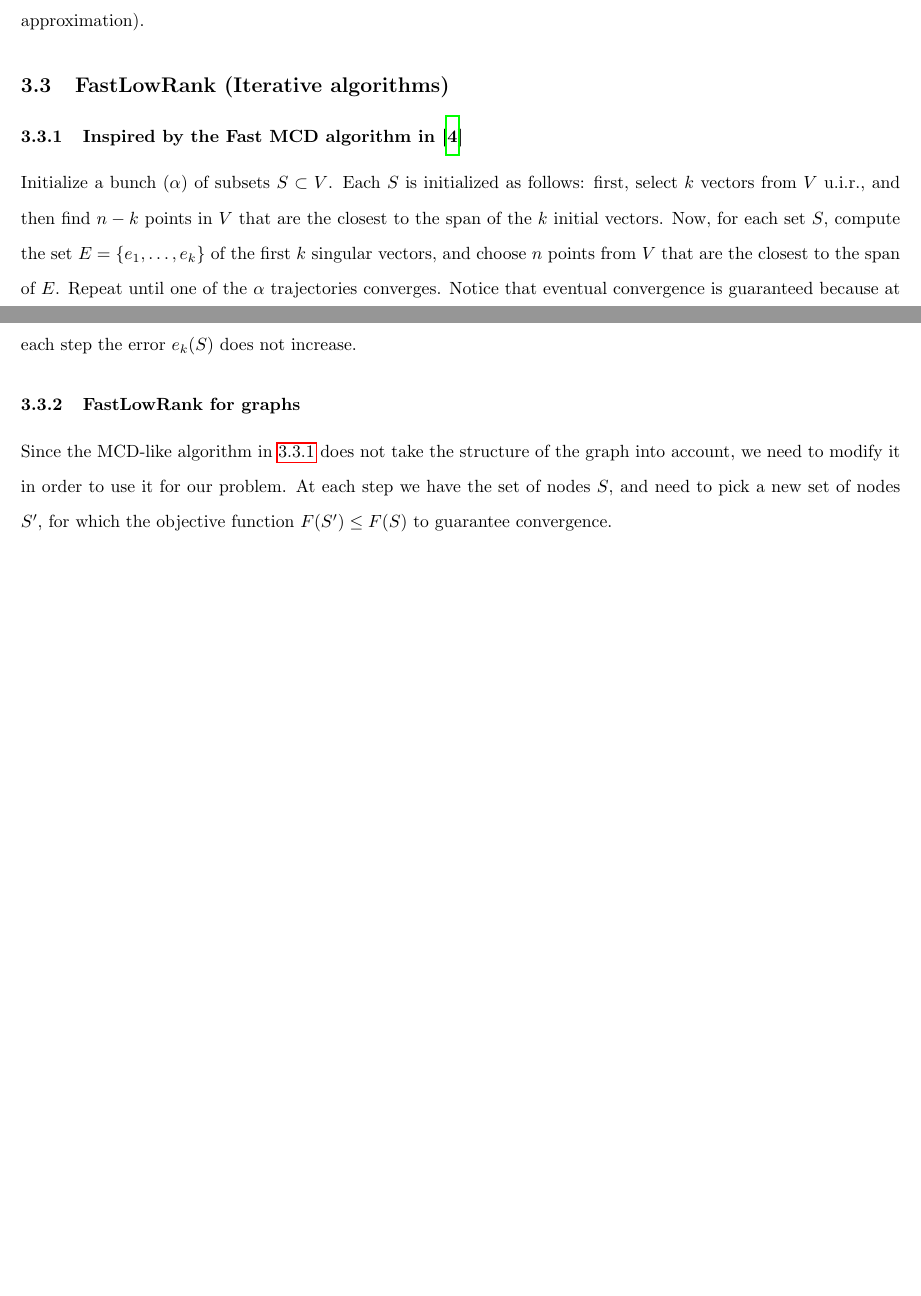
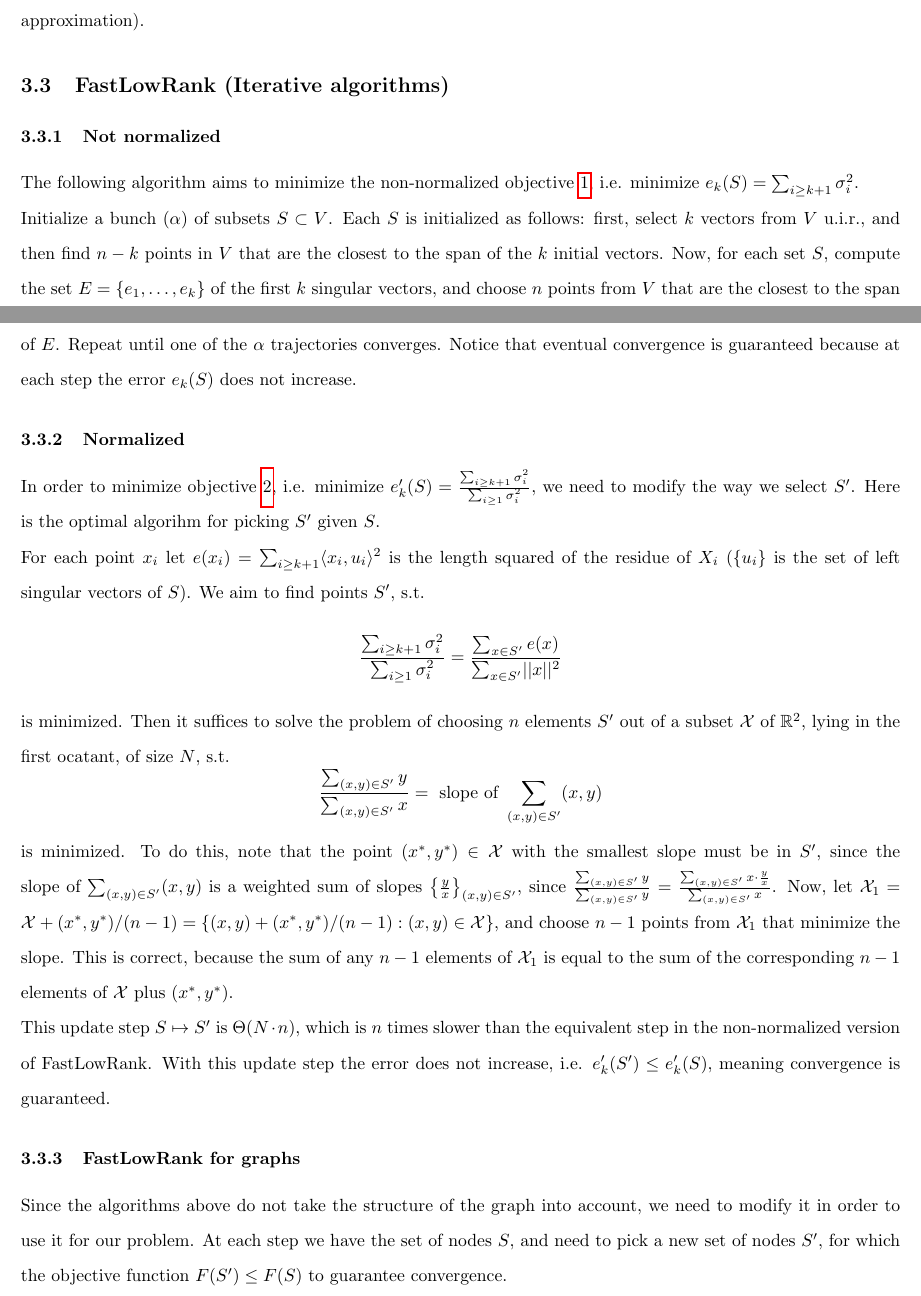
Before and after one commit to Vilin97/LowRankTex, a LaTeX document (main.tex): two parts of pages 6 and 7 of 7 before the commit and two parts of pages 6 and 7 of 8 after it, joined at a grey line, cut so that both start at the same text, the shorter picture padded with empty space. Compiled offline with pdfLaTeX.

Commit message:
described a variant of FastLowRank with normalization.

```diff
--- a/main.tex
+++ b/main.tex
@@ -161,11 +161,24 @@ Given $V\subset \R^d$ in general quadric position, and a quadric selecting $S\su
 The proof is the same as for lemma 2.2 in \cite{bernholt2004complexity}. Since a set $S$ that solves our problem is selectable by a quadric, the lemma applies, and the algorithm proposed in \cite{bernholt2004complexity} finds $S$ in time $O(N^{\nu+1})$ (the only modification is that instead of selecting a set that gives the smallest covariance determinant, we select a set that has the smallest error of rank-$k$ approximation).
 
 \subsection{FastLowRank (Iterative algorithms)}
-\subsubsection{Inspired by the Fast MCD algorithm in \cite{rousseeuw1999fast}}\label{alg: fast MCD-like}
+\subsubsection{Not normalized}\label{alg: FastLowRank, not normalized}
+The following algorithm aims to minimize the non-normalized objective \ref{eqn: L2 objective, not normalized}, i.e. minimize $e_k(S) = \sum_{i\geq k+1}\sigma_i^2$.
+
 Initialize a bunch ($\alpha$) of subsets $S\subset V$. Each $S$ is initialized as follows: first, select $k$ vectors from $V$ u.i.r., and then find $n-k$ points in $V$ that are the closest to the span of the $k$ initial vectors. Now, for each set $S$, compute the set $E = \set{e_1,\dots, e_k}$ of the first $k$ singular vectors, and choose $n$ points from $V$ that are the closest to the span of $E$. Repeat until one of the $\alpha$ trajectories converges. Notice that eventual convergence is guaranteed because at each step the error $e_k(S)$ does not increase.
 
+\subsubsection{Normalized}\label{alg: FastLowRank, normalized}
+In order to minimize objective \ref{eqn: L2 objective, normalized}, i.e. minimize $e'_k(S) = \frac{\sum_{i\geq k+1}\sigma_i^2}{\sum_{i\geq 1}\sigma_i^2}$, we need to modify the way we select $S'$. Here is the optimal algorihm for picking $S'$ given $S$.
+
+For each point $x_i$ let $e(x_i) = \sum_{i\geq k+1}\inp{x_i}{u_i}^2$ is the length squared of the residue of $X_i$ ($\set{u_i}$ is the set of left singular vectors of $S$). We aim to find points $S'$, s.t.
+ $$\frac{\sum_{i\geq k+1}\sigma_i^2}{\sum_{i\geq 1}\sigma_i^2} = \frac{\sum_{x \in S'}e(x)}{\sum_{x\in S'}\norm{x}^2}$$
+ is minimized. Then it suffices to solve the problem of choosing $n$ elements $S'$ out of a subset $\X$ of $\R^2$, lying in the first ocatant, of size $N$, s.t. $$\frac{\sum_{(x,y) \in S'}y}{\sum_{(x,y)\in S'}x} = \text{ slope of }\sum_{(x,y) \in S'}(x,y)$$ is minimized. To do this, note that the point $(x^*,y^*) \in \X$ with the smallest slope must be in $S'$, since the slope of
+  $\sum_{(x,y) \in S'}(x,y)$ is a weighted sum of slopes $\set{\frac{y}{x}}_{(x,y)\in S'}$, since $\frac{\sum_{(x,y) \in S'}y}{\sum_{(x,y)\in S'}y} = \frac{\sum_{(x,y) \in S'}x\cdot \frac{y}{x}}{\sum_{(x,y)\in S'}x}$.
+  Now, let $\X_1 = \X + (x^*,y^*)/(n-1) = \set{(x,y) + (x^*,y^*)/(n-1): (x,y)\in \X}$, and choose $n-1$ points from $\X_1$ that minimize the slope. This is correct, because the sum of any $n-1$ elements of $\X_1$ is equal to the sum of the corresponding $n-1$ elements of $\X$ plus $(x^*, y^*)$.
+
+  This update step $S \mapsto S'$ is $\Theta(N\cdot n)$, which is $n$ times slower than the equivalent step in the non-normalized version of FastLowRank. With this update step the error does not increase, i.e. $e'_k(S') \leq e'_k(S)$, meaning convergence is guaranteed.
+
 \subsubsection{FastLowRank for graphs}
-Since the MCD-like algorithm in \ref{alg: fast MCD-like} does not take the structure of the graph into account, we need to modify it in order to use it for our problem. At each step we have the set of nodes $S$, and need to pick a new set of nodes $S'$, for which the objective function $F(S') \leq F(S)$ to guarantee convergence.
+Since the algorithms above do not take the structure of the graph into account, we need to modify it in order to use it for our problem. At each step we have the set of nodes $S$, and need to pick a new set of nodes $S'$, for which the objective function $F(S') \leq F(S)$ to guarantee convergence.
 
 For a node $v$, let $F(v) = \lambda \deg_S(v) - e_k(v)$, where $\deg_S(v)$ is the degree of $v$ in the subgraph induced by $S$, and $e_k(v) = \sum_{i\geq k+1}\inp{v}{u_i}^2$, where $\set{u_i}$ is the set of left principal vectors of $S$, is the error $v$ contributes to $e(S)$. Here are some ideas for picking $S'$ based on $F(v)$:
 
```
Also changed, not shown: main.tex (2 more changed lines).
